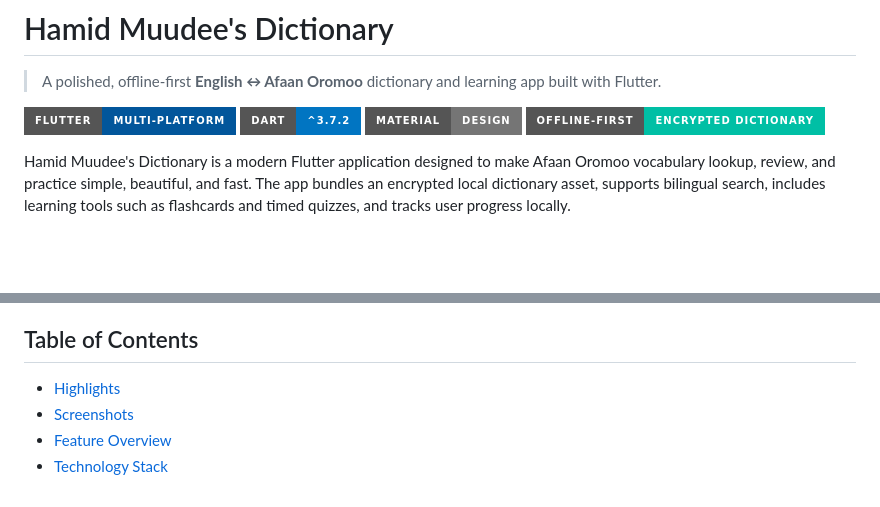
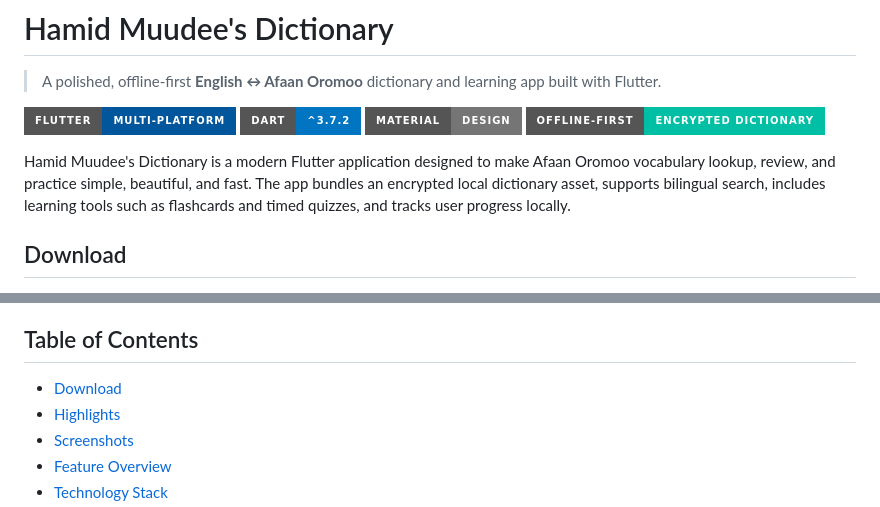
Before and after one commit to fandishemussa/Hamid-Muudee-Dictionary, a Markdown page: README.md, 2 parts joined by grey strips. Drawn GitHub-style; badges without logos; blank space fills up the shorter version.

Commit message:
Fandishe Musssa
Added download section with Google Play badge.

```diff
--- a/README.md
+++ b/README.md
@@ -8,4 +8,5 @@
 [![Offline First](https://img.shields.io/badge/Offline--First-Encrypted%20Dictionary-00BFA5?style=for-the-badge)](#dictionary-encryption)
 
 Hamid Muudee's Dictionary is a modern Flutter application designed to make Afaan Oromoo vocabulary lookup, review, and practice simple, beautiful, and fast. The app bundles an encrypted local dictionary asset, supports bilingual search, includes learning tools such as flashcards and timed quizzes, and tracks user progress locally.
+## Download
 
@@ -12,7 +16,7 @@ Hamid Muudee's Dictionary is a modern Flutter application designed to make Afaan
 
 
 ## Table of Contents
-
+- [Download](#download)
 - [Highlights](#highlights)
 - [Screenshots](#screenshots)
 - [Feature Overview](#feature-overview)
```
Also changed, not shown: other parts of README.md (+3 -0 lines).
